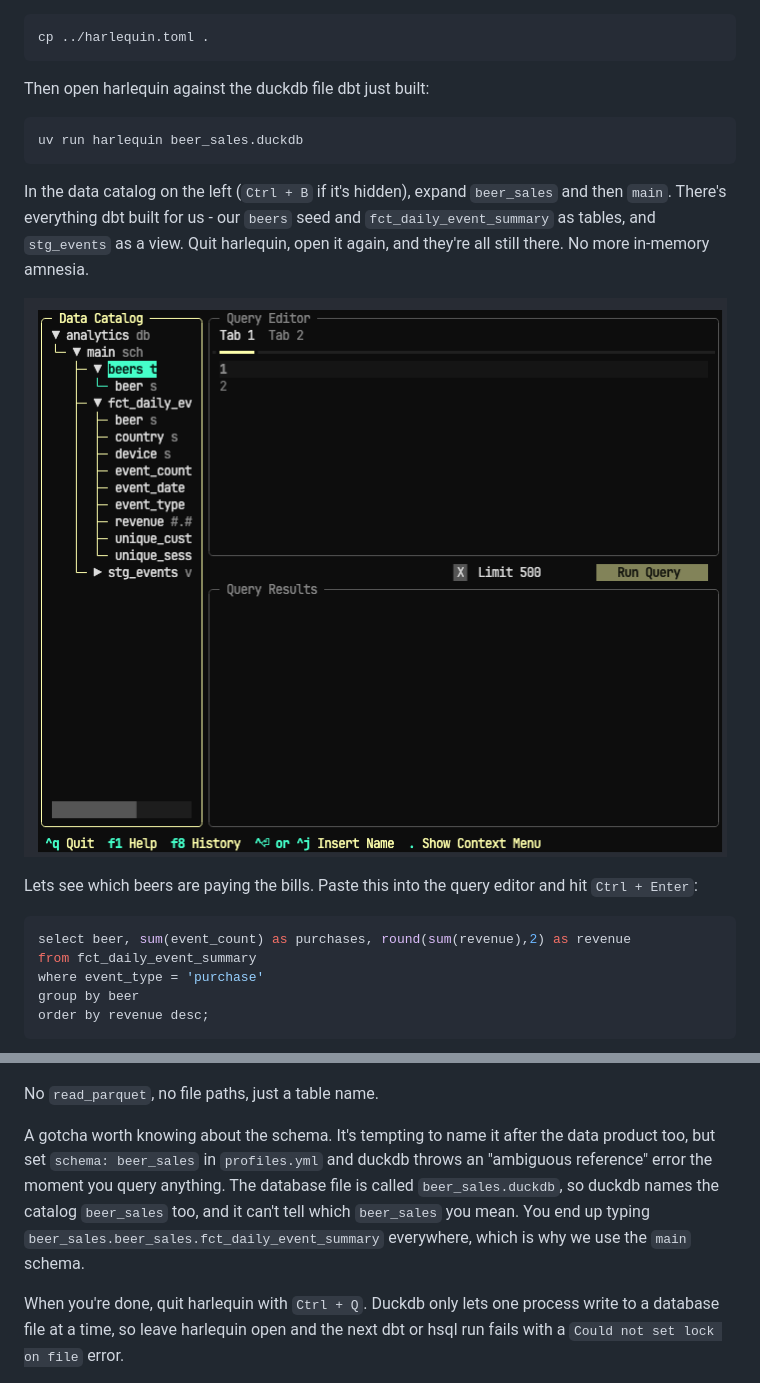
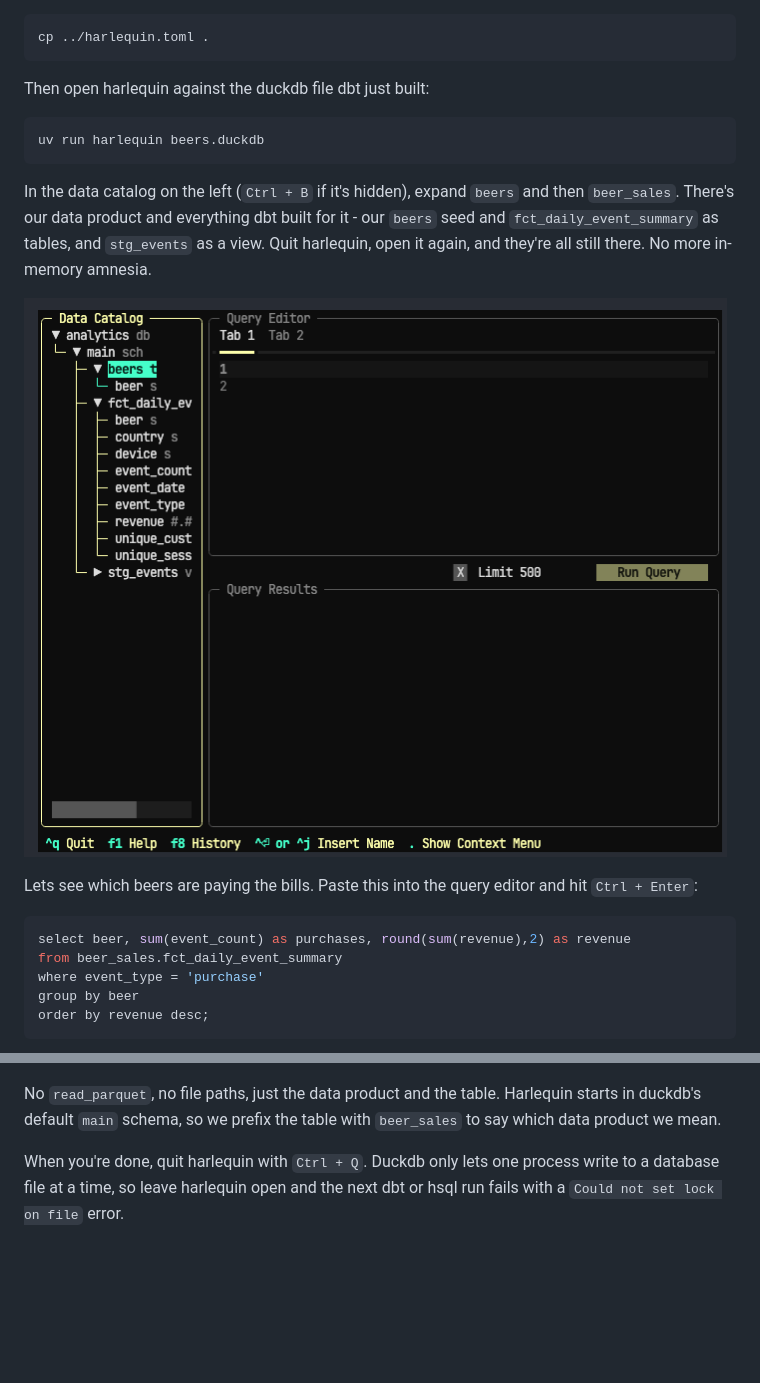
Before and after one commit to hungovercoders/learn.harlequin, a Markdown page: docs/2.dbt.md, 2 parts joined by grey strips. Drawn GitHub-style; blank space fills up the shorter version.

````diff
--- a/docs/2.dbt.md
+++ b/docs/2.dbt.md
@@ -330,18 +332,18 @@ cp ../harlequin.toml .
 Then open harlequin against the duckdb file dbt just built:
 
 ```bash
-uv run harlequin beer_sales.duckdb
+uv run harlequin beers.duckdb
 ```
 
-In the data catalog on the left (`Ctrl + B` if it's hidden), expand `beer_sales` and then `main`. There's everything dbt built for us - our `beers` seed and `fct_daily_event_summary` as tables, and `stg_events` as a view. Quit harlequin, open it again, and they're all still there. No more in-memory amnesia.
+In the data catalog on the left (`Ctrl + B` if it's hidden), expand `beers` and then `beer_sales`. There's our data product and everything dbt built for it - our `beers` seed and `fct_daily_event_summary` as tables, and `stg_events` as a view. Quit harlequin, open it again, and they're all still there. No more in-memory amnesia.
 
-![Harlequin data catalog showing the beers seed, the fct_daily_event_summary table and the stg_events view in the main schema](images/02/harlequin_beer_sales_db.png)
+![Harlequin data catalog showing the beers seed, the fct_daily_event_summary table and the stg_events view in the beer_sales schema](images/02/harlequin_catalog.png)
 
 Lets see which beers are paying the bills. Paste this into the query editor and hit `Ctrl + Enter`:
 
 ```sql
 select beer, sum(event_count) as purchases, round(sum(revenue),2) as revenue
-from fct_daily_event_summary
+from beer_sales.fct_daily_event_summary
 where event_type = 'purchase'
 group by beer
 order by revenue desc;
@@ -349,9 +351,7 @@ order by revenue desc;
 
 ![Harlequin running the beer revenue query against fct_daily_event_summary, with Dutty top of the results](images/02/harlequin_mart_query.png)
 
-No `read_parquet`, no file paths, just a table name.
-
-A gotcha worth knowing about the schema. It's tempting to name it after the data product too, but set `schema: beer_sales` in `profiles.yml` and duckdb throws an "ambiguous reference" error the moment you query anything. The database file is called `beer_sales.duckdb`, so duckdb names the catalog `beer_sales` too, and it can't tell which `beer_sales` you mean. You end up typing `beer_sales.beer_sales.fct_daily_event_summary` everywhere, which is why we use the `main` schema.
+No `read_parquet`, no file paths, just the data product and the table. Harlequin starts in duckdb's default `main` schema, so we prefix the table with `beer_sales` to say which data product we mean.
 
 When you're done, quit harlequin with `Ctrl + Q`. Duckdb only lets one process write to a database file at a time, so leave harlequin open and the next dbt or hsql run fails with a `Could not set lock on file` error.
 
````
Also changed, not shown: other parts of docs/2.dbt.md (+7 -5 lines), docs/images/02/dbt_build.png, docs/images/02/dbt_test_fail.png, docs/images/02/harlequin_catalog.png (renamed from docs/images/02/harlequin_beer_sales_db.png), docs/images/02/hsql_mart.png, 1 other file.
